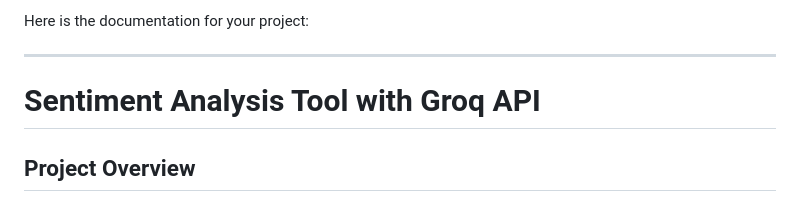
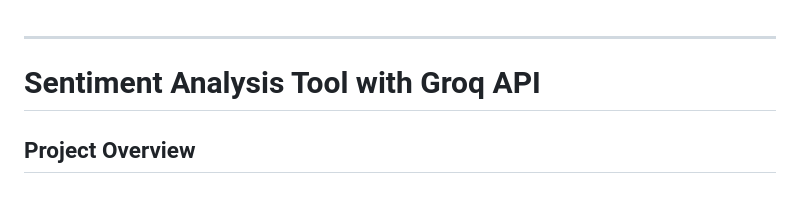
Before and after one commit to Sriram2226/Sentiment-Analysis-Groq, a Markdown page: README.md, the part around the change. GitHub-like rendering.

```diff
--- a/README.md
+++ b/README.md
@@ -1,4 +1,3 @@
-Here is the documentation for your project:
 
 ---
 
```
